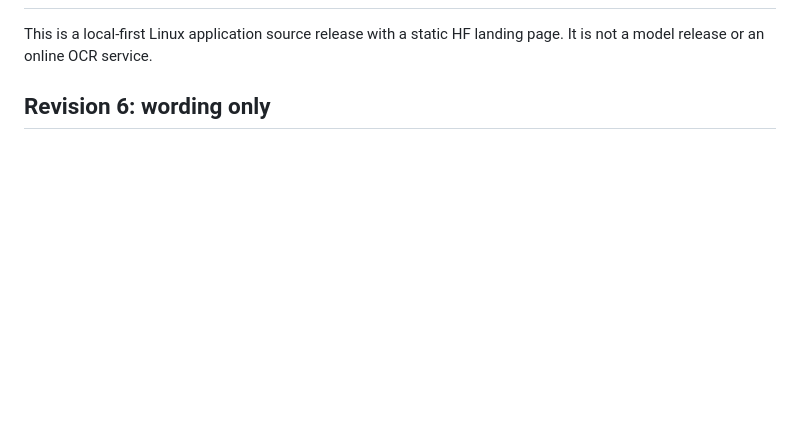
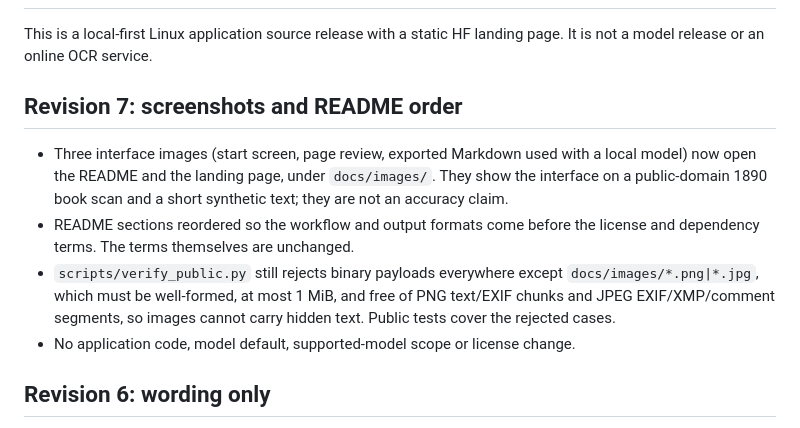
Before and after one commit to mobius-style/book-ocr-studio, a Markdown page: RELEASE_NOTES.md, the part around one of its changes. Rendered like a GitHub page; blank space fills up the shorter version.

```diff
--- a/RELEASE_NOTES.md
+++ b/RELEASE_NOTES.md
@@ -2,6 +2,20 @@
 
 This is a local-first Linux application source release with a static HF
 landing page. It is not a model release or an online OCR service.
+
+## Revision 7: screenshots and README order
+
+- Three interface images (start screen, page review, exported Markdown used
+  with a local model) now open the README and the landing page, under
+  `docs/images/`. They show the interface on a public-domain 1890 book scan
+  and a short synthetic text; they are not an accuracy claim.
+- README sections reordered so the workflow and output formats come before
+  the license and dependency terms. The terms themselves are unchanged.
+- `scripts/verify_public.py` still rejects binary payloads everywhere except
+  `docs/images/*.png|*.jpg`, which must be well-formed, at most 1 MiB, and
+  free of PNG text/EXIF chunks and JPEG EXIF/XMP/comment segments, so images
+  cannot carry hidden text. Public tests cover the rejected cases.
+- No application code, model default, supported-model scope or license change.
 
 ## Revision 6: wording only
 
```
Also changed, not shown: other parts of RELEASE_NOTES.md (+1 -1 lines), README.md (+22 -13 lines), docs/images/01-start.png (added), docs/images/02-review.jpg (added), docs/images/03-markdown.png (added), 8 other files.
